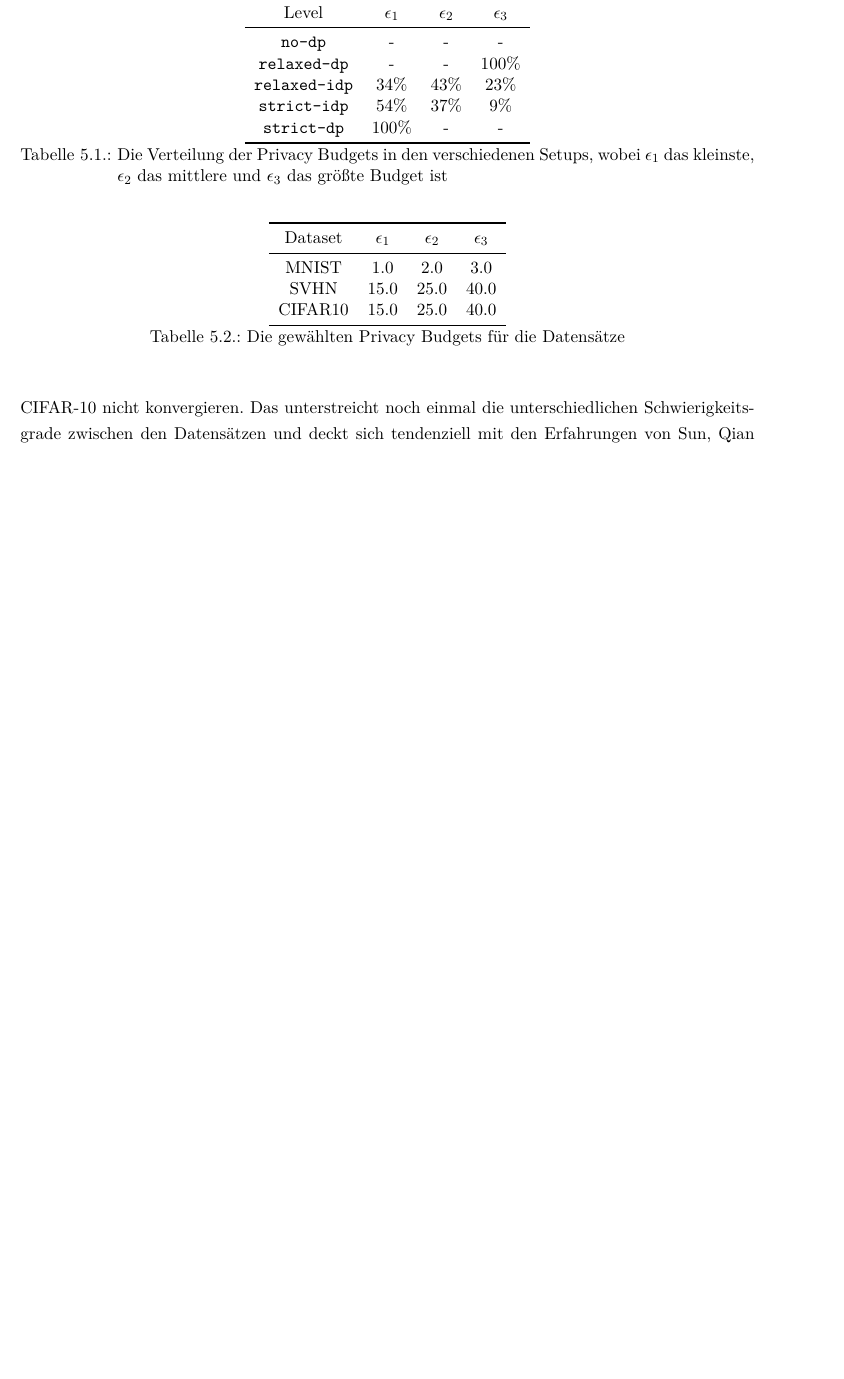
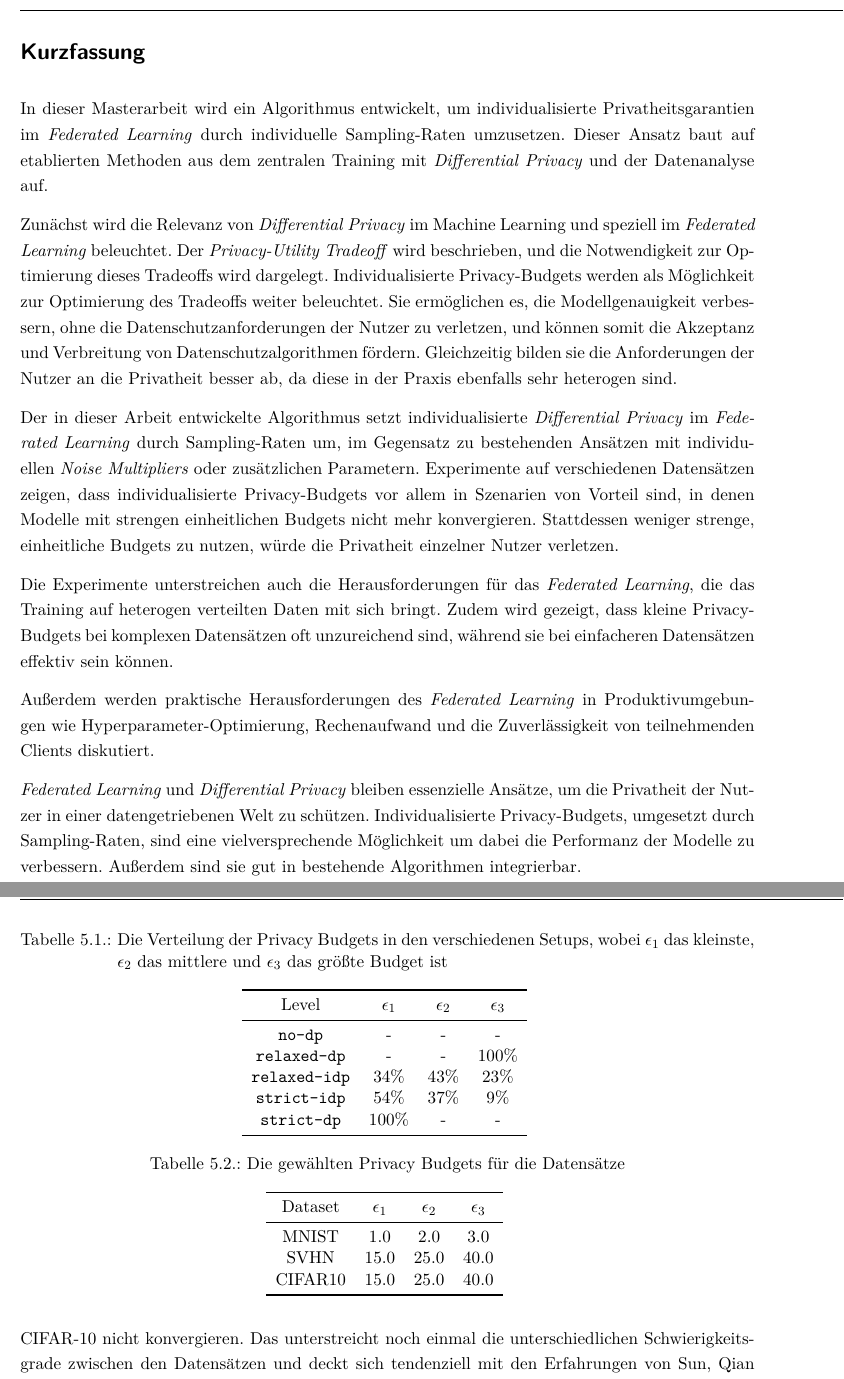
Before and after one commit to oborchardt/flidp-docs, a LaTeX thesis (thesis/Masterarbeit.tex, which reads thesis/Inhalt/Abstract.tex, thesis/Inhalt/Experiments.tex): part of page 34 of 51 before the commit and two parts of pages 2 and 35 of 52 after it, the two joined at a grey line, cut at the place of the change, the shorter picture padded with empty space. Compiled offline with pdfLaTeX.

Commit message:
added abstract; moved captions for tables below the tables

```diff
--- a/thesis/Inhalt/Abstract.tex
+++ b/thesis/Inhalt/Abstract.tex
@@ -1,4 +1,13 @@
-% \section*{Zusammenfassung}
-% \label{sec:Zusammenfassung}
-%
-% Zusammenfassung meiner Arbeit hier....
+\section*{Kurzfassung}\label{sec:abstract}
+
+In dieser Masterarbeit wird ein Algorithmus entwickelt, um individualisierte Privatheitsgarantien im \textit{Federated Learning} durch individuelle Sampling-Raten umzusetzen. Dieser Ansatz baut auf etablierten Methoden aus dem zentralen Training mit \textit{Differential Privacy} und der Datenanalyse auf.
+
+Zunächst wird die Relevanz von \textit{Differential Privacy} im Machine Learning und speziell im \textit{Federated Learning} beleuchtet. Der \textit{Privacy-Utility Tradeoff} wird beschrieben, und die Notwendigkeit zur Optimierung dieses Tradeoffs wird dargelegt. Individualisierte Privacy-Budgets werden als Möglichkeit zur Optimierung des Tradeoffs weiter beleuchtet. Sie ermöglichen es, die Modellgenauigkeit verbessern, ohne die Datenschutzanforderungen der Nutzer zu verletzen, und können somit die Akzeptanz und Verbreitung von Datenschutzalgorithmen fördern. Gleichzeitig bilden sie die Anforderungen der Nutzer an die Privatheit besser ab, da diese in der Praxis ebenfalls sehr heterogen sind.
+
+Der in dieser Arbeit entwickelte Algorithmus setzt individualisierte \textit{Differential Privacy} im \textit{Federated Learning} durch Sampling-Raten um, im Gegensatz zu bestehenden Ansätzen mit individuellen \textit{Noise Multipliers} oder zusätzlichen Parametern. Experimente auf verschiedenen Datensätzen zeigen, dass individualisierte Privacy-Budgets vor allem in Szenarien von Vorteil sind, in denen Modelle mit strengen einheitlichen Budgets nicht mehr konvergieren. Stattdessen weniger strenge, einheitliche Budgets zu nutzen, würde die Privatheit einzelner Nutzer verletzen.
+
+Die Experimente unterstreichen auch die Herausforderungen für das \textit{Federated Learning}, die das Training auf heterogen verteilten Daten mit sich bringt. Zudem wird gezeigt, dass kleine Privacy-Budgets bei komplexen Datensätzen oft unzureichend sind, während sie bei einfacheren Datensätzen effektiv sein können.
+
+Außerdem werden praktische Herausforderungen des \textit{Federated Learning} in Produktivumgebungen wie Hyperparameter-Optimierung, Rechenaufwand und die Zuverlässigkeit von teilnehmenden Clients diskutiert.
+
+\textit{Federated Learning} und \textit{Differential Privacy} bleiben essenzielle Ansätze, um die Privatheit der Nutzer in einer datengetriebenen Welt zu schützen. Individualisierte Privacy-Budgets, umgesetzt durch Sampling-Raten, sind eine vielversprechende Möglichkeit um dabei die Performanz der Modelle zu verbessern. Außerdem sind sie gut in bestehende Algorithmen integrierbar.
--- a/thesis/Inhalt/Experiments.tex
+++ b/thesis/Inhalt/Experiments.tex
@@ -137,6 +137,7 @@ Ich führe die Experimente jeweils mit insgesamt fünf Privacy-Niveaus durch. Im
 
 \begin{table}[tb]
 	\centering
+	\caption{Die Verteilung der Privacy Budgets in den verschiedenen Setups, wobei $\epsilon_1$ das kleinste, $\epsilon_2$ das mittlere und $\epsilon_3$ das größte Budget ist}
 	\begin{tabular}{cccc}
 		\toprule
 		Level & $\epsilon_1$ & $\epsilon_2$ & $\epsilon_3$ \\
@@ -148,7 +149,6 @@ Ich führe die Experimente jeweils mit insgesamt fünf Privacy-Niveaus durch. Im
 		\texttt{strict-dp} & $100\%$ & - & - \\
 		\bottomrule
 	\end{tabular}
-	\caption{Die Verteilung der Privacy Budgets in den verschiedenen Setups, wobei $\epsilon_1$ das kleinste, $\epsilon_2$ das mittlere und $\epsilon_3$ das größte Budget ist}
 	\label{tab:privacy-niveau-distribution}
 \end{table}
 
@@ -156,6 +156,7 @@ Für jeden Datensatz definiere ich drei Privacy-Budgets jeweils für Clients, di
 
 \begin{table}[tb]
 	\centering
+	\caption{Die gewählten Privacy Budgets für die Datensätze}
 	\begin{tabular}{cccc}
 		\toprule
 		Dataset & $\epsilon_1$ & $\epsilon_2$ & $\epsilon_3$ \\
@@ -165,7 +166,6 @@ Für jeden Datensatz definiere ich drei Privacy-Budgets jeweils für Clients, di
 		CIFAR10 & $15.0$ & $25.0$ & $40.0$ \\
 		\bottomrule
 	\end{tabular}
-	\caption{Die gewählten Privacy Budgets für die Datensätze}
 	\label{tab:privacy-budgets-per-dataset}
 \end{table}
 
```
Also changed, not shown: thesis/Inhalt/Results.tex (+4 -4 lines).
